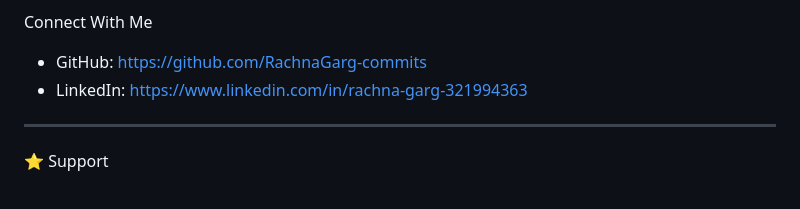
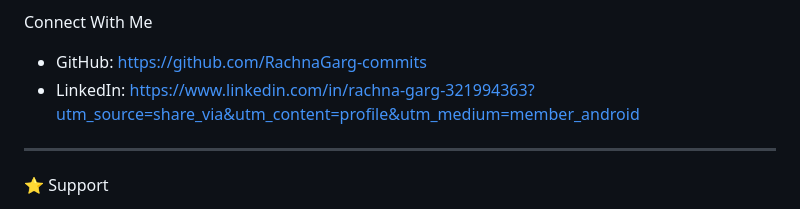
Before and after one commit to RachnaGarg-commits/weather-app, a Markdown page: README.md, the part around the change. Drawn GitHub-style.

```diff
--- a/README.md
+++ b/README.md
@@ -256,7 +256,7 @@ Interested in Web Development, Software Development and AI.
 Connect With Me
 
 - GitHub: https://github.com/RachnaGarg-commits
-- LinkedIn: https://www.linkedin.com/in/rachna-garg-321994363
+- LinkedIn: https://www.linkedin.com/in/rachna-garg-321994363?utm_source=share_via&utm_content=profile&utm_medium=member_android
 
 ---
 
```
